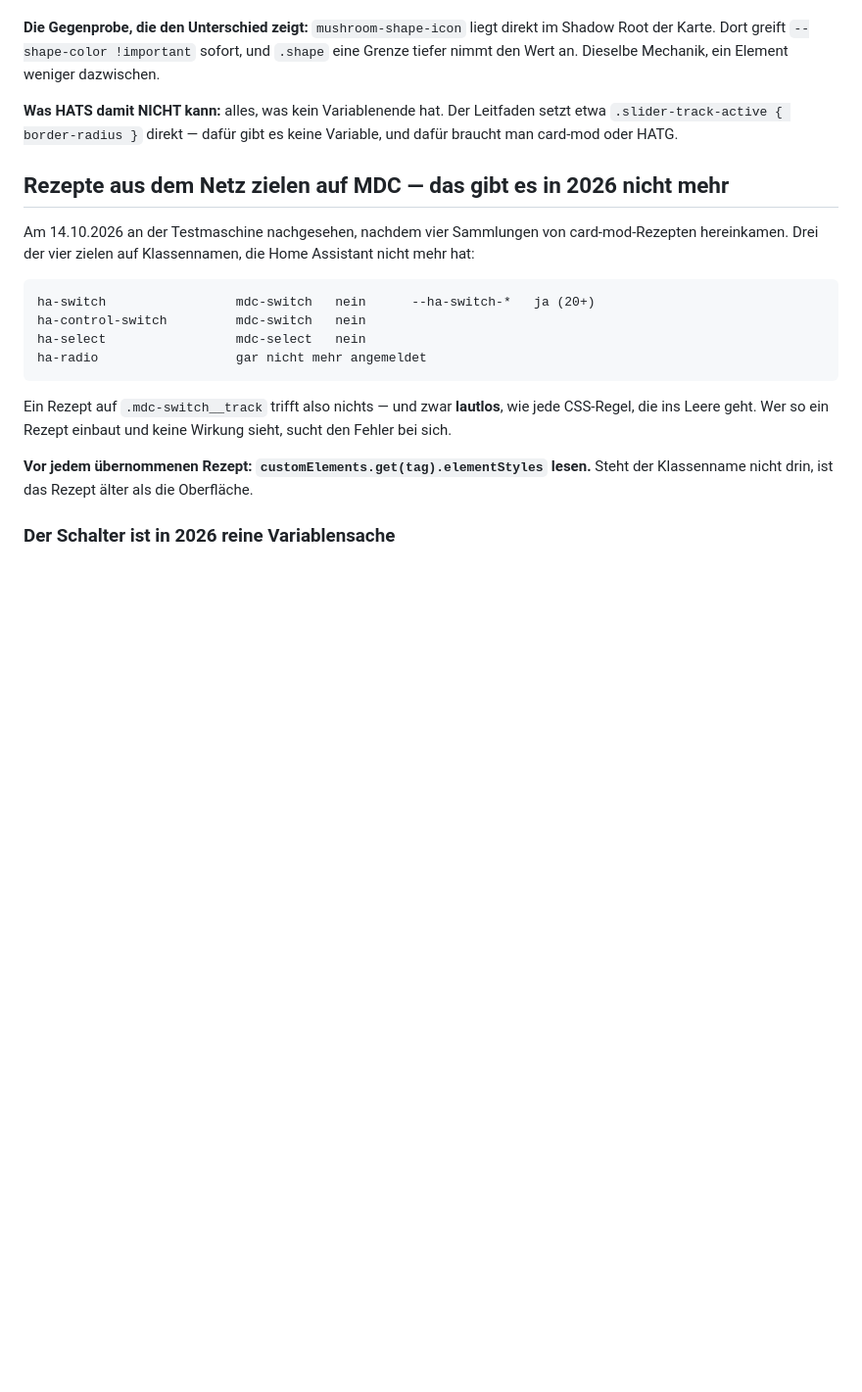
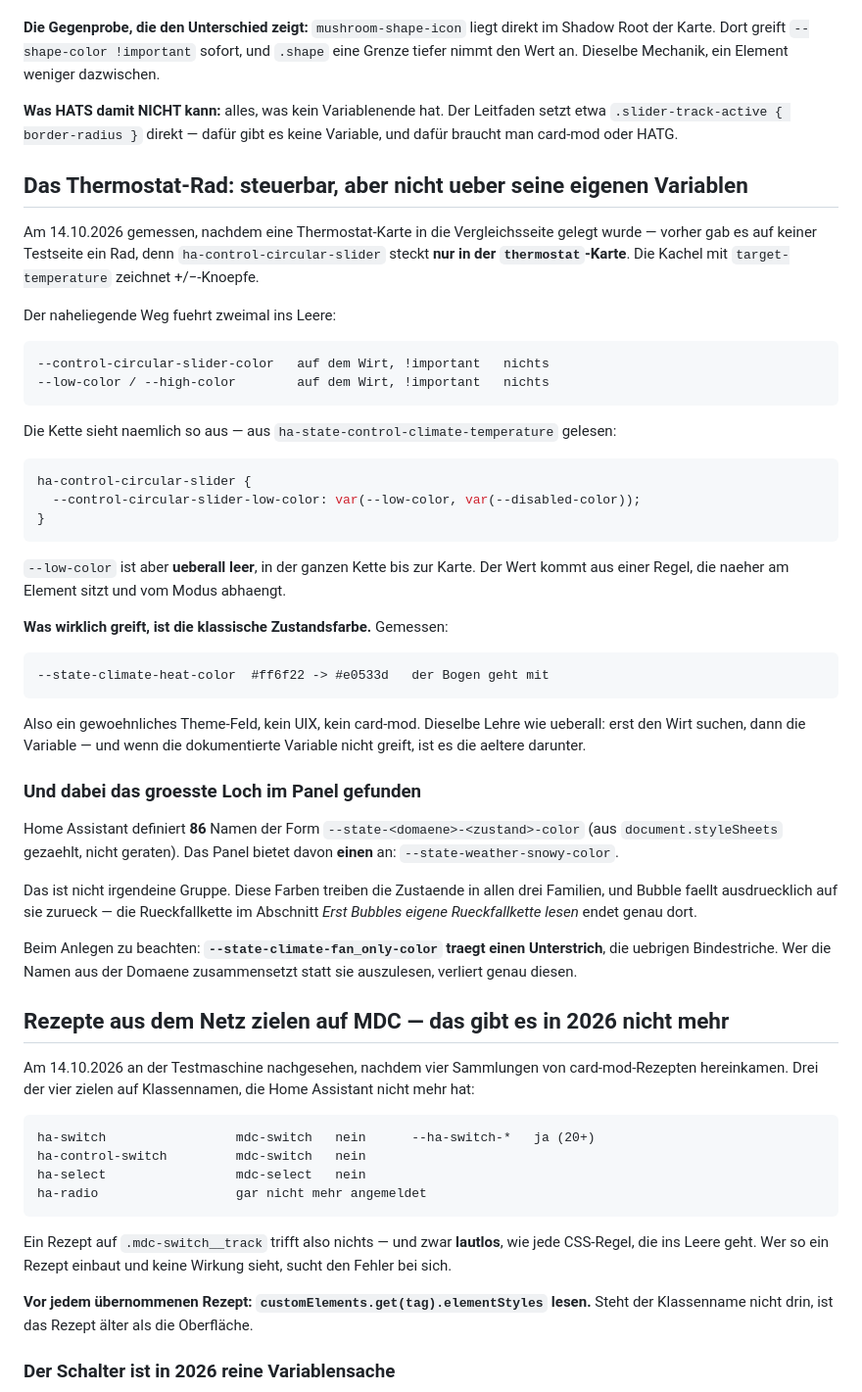
Before and after one commit to Piranha1605/glaswerk-styler, a Markdown page: CLAUDE.md, the part around the change. Shown at 98% size. Drawn GitHub-style; blank space fills up the shorter version.

Commit message:
Das Thermostat-Rad gemessen - und dabei 85 fehlende Felder gefunden
Eine Thermostat-Karte in die Vergleichsseite gelegt, weil
ha-control-circular-slider NUR in der thermostat-Karte steckt; die Kachel
mit target-temperature zeichnet +/--Knoepfe. Damit war das Rad ueberhaupt
erst messbar.

Zwei naheliegende Wege fuehren ins Leere: weder
--control-circular-slider-color noch --low-color greifen vom Wirt aus,
auch nicht mit !important. --low-color ist in der ganzen Kette leer; der
Wert kommt aus einer modusabhaengigen Regel naeher am Element.

Was greift, ist die klassische Zustandsfarbe. Gemessen:
--state-climate-heat-color von #ff6f22 auf #e0533d, der Bogen geht mit.
Ein gewoehnliches Theme-Feld also.

Und dabei das groesste Loch im Panel: Home Assistant definiert 86 Namen
der Form --state-<domaene>-<zustand>-color, aus document.styleSheets
gezaehlt. Das Panel bietet EINEN an, --state-weather-snowy-color. Diese
Farben treiben die Zustaende in allen drei Familien, und Bubbles
Rueckfallkette endet genau dort.

Eine Falle fuers Anlegen gleich mit notiert: --state-climate-fan_only-color
traegt einen Unterstrich, die uebrigen Bindestriche. Wer die Namen aus der
Domaene zusammensetzt statt sie auszulesen, verliert genau den.

Co-Authored-By: Claude Opus 5 <noreply@anthropic.com>

````diff
--- a/CLAUDE.md
+++ b/CLAUDE.md
@@ -1886,6 +1886,54 @@ ein Element weniger dazwischen.
 Leitfaden setzt etwa `.slider-track-active { border-radius }` direkt — dafür
 gibt es keine Variable, und dafür braucht man card-mod oder HATG.
 
+## Das Thermostat-Rad: steuerbar, aber nicht ueber seine eigenen Variablen
+
+Am 14.10.2026 gemessen, nachdem eine Thermostat-Karte in die Vergleichsseite
+gelegt wurde — vorher gab es auf keiner Testseite ein Rad, denn
+`ha-control-circular-slider` steckt **nur in der `thermostat`-Karte**. Die
+Kachel mit `target-temperature` zeichnet +/−-Knoepfe.
+
+Der naheliegende Weg fuehrt zweimal ins Leere:
+
+    --control-circular-slider-color   auf dem Wirt, !important   nichts
+    --low-color / --high-color        auf dem Wirt, !important   nichts
+
+Die Kette sieht naemlich so aus — aus `ha-state-control-climate-temperature`
+gelesen:
+
+```css
+ha-control-circular-slider {
+  --control-circular-slider-low-color: var(--low-color, var(--disabled-color));
+}
+```
+
+`--low-color` ist aber **ueberall leer**, in der ganzen Kette bis zur Karte.
+Der Wert kommt aus einer Regel, die naeher am Element sitzt und vom Modus
+abhaengt.
+
+**Was wirklich greift, ist die klassische Zustandsfarbe.** Gemessen:
+
+    --state-climate-heat-color  #ff6f22 -> #e0533d   der Bogen geht mit
+
+Also ein gewoehnliches Theme-Feld, kein UIX, kein card-mod. Dieselbe Lehre wie
+ueberall: erst den Wirt suchen, dann die Variable — und wenn die dokumentierte
+Variable nicht greift, ist es die aeltere darunter.
+
+### Und dabei das groesste Loch im Panel gefunden
+
+Home Assistant definiert **86** Namen der Form `--state-<domaene>-<zustand>-color`
+(aus `document.styleSheets` gezaehlt, nicht geraten). Das Panel bietet davon
+**einen** an: `--state-weather-snowy-color`.
+
+Das ist nicht irgendeine Gruppe. Diese Farben treiben die Zustaende in allen
+drei Familien, und Bubble faellt ausdruecklich auf sie zurueck — die
+Rueckfallkette im Abschnitt *Erst Bubbles eigene Rueckfallkette lesen* endet
+genau dort.
+
+Beim Anlegen zu beachten: **`--state-climate-fan_only-color` traegt einen
+Unterstrich**, die uebrigen Bindestriche. Wer die Namen aus der Domaene
+zusammensetzt statt sie auszulesen, verliert genau diesen.
+
 ## Rezepte aus dem Netz zielen auf MDC — das gibt es in 2026 nicht mehr
 
 Am 14.10.2026 an der Testmaschine nachgesehen, nachdem vier Sammlungen von
````
